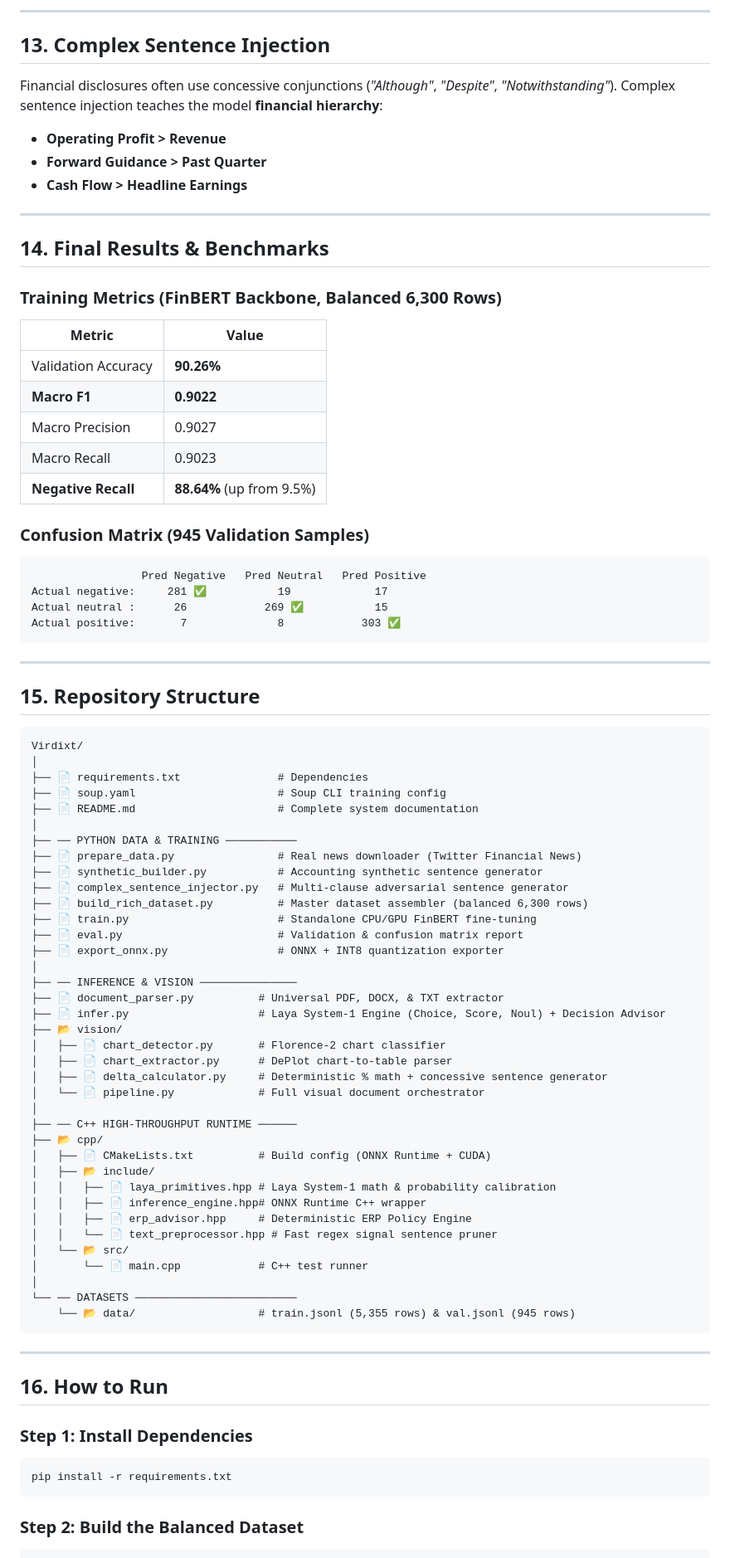
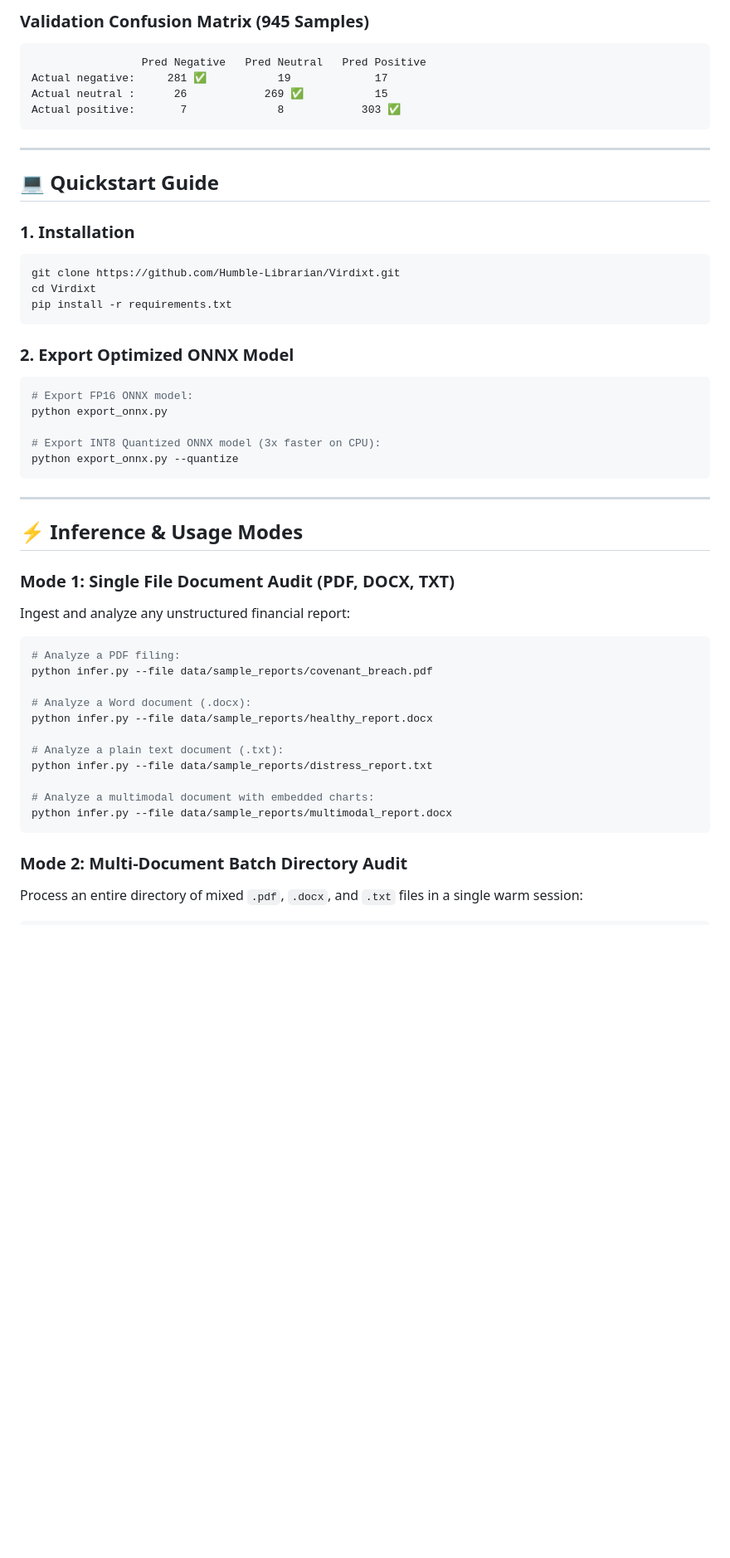
Before and after one commit to Humble-Librarian/Virdixt, a Markdown page: README.md, the part around one of its changes. Shown at 83% size. Rendered like a GitHub page; blank space fills up the shorter version.

Commit message:
Update README with professional project overview and usage guide

````diff
--- a/README.md
+++ b/README.md
@@ -315,28 +79,4 @@ The 6,300-row master dataset is assembled from 3 distinct sources:
----
-
-## 13. Complex Sentence Injection
-
-Financial disclosures often use concessive conjunctions (*"Although"*, *"Despite"*, *"Notwithstanding"*). Complex sentence injection teaches the model **financial hierarchy**:
-* **Operating Profit > Revenue**
-* **Forward Guidance > Past Quarter**
-* **Cash Flow > Headline Earnings**
-
----
-
-## 14. Final Results & Benchmarks
-
-### Training Metrics (FinBERT Backbone, Balanced 6,300 Rows)
-
-| Metric | Value |
-|---|---|
-| Validation Accuracy | **90.26%** |
-| **Macro F1** | **0.9022** |
-| Macro Precision | 0.9027 |
-| Macro Recall | 0.9023 |
-| **Negative Recall** | **88.64%** (up from 9.5%) |
-
-### Confusion Matrix (945 Validation Samples)
-
+### Validation Confusion Matrix (945 Samples)
 ```
                  Pred Negative   Pred Neutral   Pred Positive
 Actual negative:     281 ✅           19             17
@@ -346,56 +86,44 @@ Actual positive:       7              8            303 ✅
 
 ---
 
-## 15. Repository Structure
+## 💻 Quickstart Guide
 
-```text
-Virdixt/
-│
-├── 📄 requirements.txt               # Dependencies
-├── 📄 soup.yaml                      # Soup CLI training config
-├── 📄 README.md                      # Complete system documentation
-│
-├── ── PYTHON DATA & TRAINING ───────────
-├── 📄 prepare_data.py                # Real news downloader (Twitter Financial News)
-├── 📄 synthetic_builder.py           # Accounting synthetic sentence generator
-├── 📄 complex_sentence_injector.py   # Multi-clause adversarial sentence generator
-├── 📄 build_rich_dataset.py          # Master dataset assembler (balanced 6,300 rows)
-├── 📄 train.py                       # Standalone CPU/GPU FinBERT fine-tuning
-├── 📄 eval.py                        # Validation & confusion matrix report
-├── 📄 export_onnx.py                 # ONNX + INT8 quantization exporter
-│
-├── ── INFERENCE & VISION ───────────────
-├── 📄 document_parser.py          # Universal PDF, DOCX, & TXT extractor
-├── 📄 infer.py                    # Laya System-1 Engine (Choice, Score, Noul) + Decision Advisor
-├── 📂 vision/
-│   ├── 📄 chart_detector.py       # Florence-2 chart classifier
-│   ├── 📄 chart_extractor.py      # DePlot chart-to-table parser
-│   ├── 📄 delta_calculator.py     # Deterministic % math + concessive sentence generator
-│   └── 📄 pipeline.py             # Full visual document orchestrator
-│
-├── ── C++ HIGH-THROUGHPUT RUNTIME ──────
-├── 📂 cpp/
-│   ├── 📄 CMakeLists.txt          # Build config (ONNX Runtime + CUDA)
-│   ├── 📂 include/
-│   │   ├── 📄 laya_primitives.hpp # Laya System-1 math & probability calibration
-│   │   ├── 📄 inference_engine.hpp# ONNX Runtime C++ wrapper
-│   │   ├── 📄 erp_advisor.hpp     # Deterministic ERP Policy Engine
-│   │   └── 📄 text_preprocessor.hpp # Fast regex signal sentence pruner
-│   └── 📂 src/
-│       └── 📄 main.cpp            # C++ test runner
-│
-└── ── DATASETS ─────────────────────────
-    └── 📂 data/                   # train.jsonl (5,355 rows) & val.jsonl (945 rows)
+### 1. Installation
+```bash
+git clone https://github.com/Humble-Librarian/Virdixt.git
+cd Virdixt
+pip install -r requirements.txt
+```
+
+### 2. Export Optimized ONNX Model
+```bash
+# Export FP16 ONNX model:
+python export_onnx.py
+
+# Export INT8 Quantized ONNX model (3x faster on CPU):
+python export_onnx.py --quantize
 ```
 
 ---
 
-## 16. How to Run
+## ⚡ Inference & Usage Modes
 
-### Step 1: Install Dependencies
+### Mode 1: Single File Document Audit (PDF, DOCX, TXT)
+Ingest and analyze any unstructured financial report:
 ```bash
-pip install -r requirements.txt
+# Analyze a PDF filing:
+python infer.py --file data/sample_reports/covenant_breach.pdf
+
+# Analyze a Word document (.docx):
+python infer.py --file data/sample_reports/healthy_report.docx
+
+# Analyze a plain text document (.txt):
+python infer.py --file data/sample_reports/distress_report.txt
+
+# Analyze a multimodal document with embedded charts:
+python infer.py --file data/sample_reports/multimodal_report.docx
 ```
 
-### Step 2: Build the Balanced Dataset
+### Mode 2: Multi-Document Batch Directory Audit
+Process an entire directory of mixed `.pdf`, `.docx`, and `.txt` files in a single warm session:
 ```bash
````
Also changed, not shown: other parts of README.md (+193 -316 lines).
